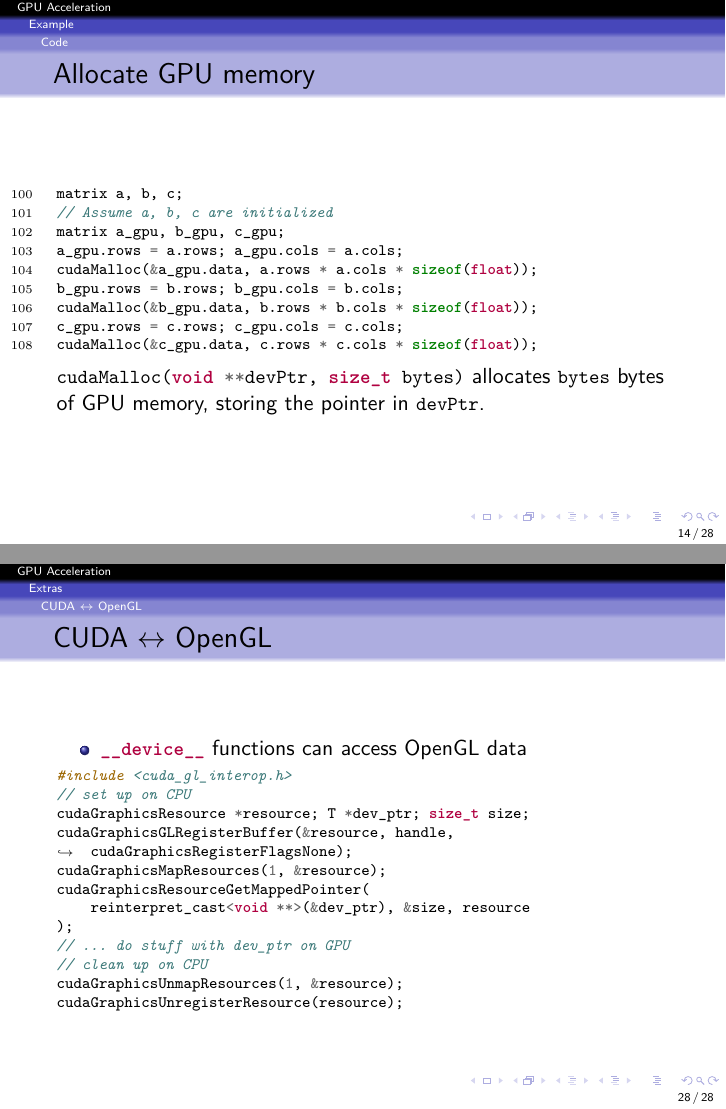
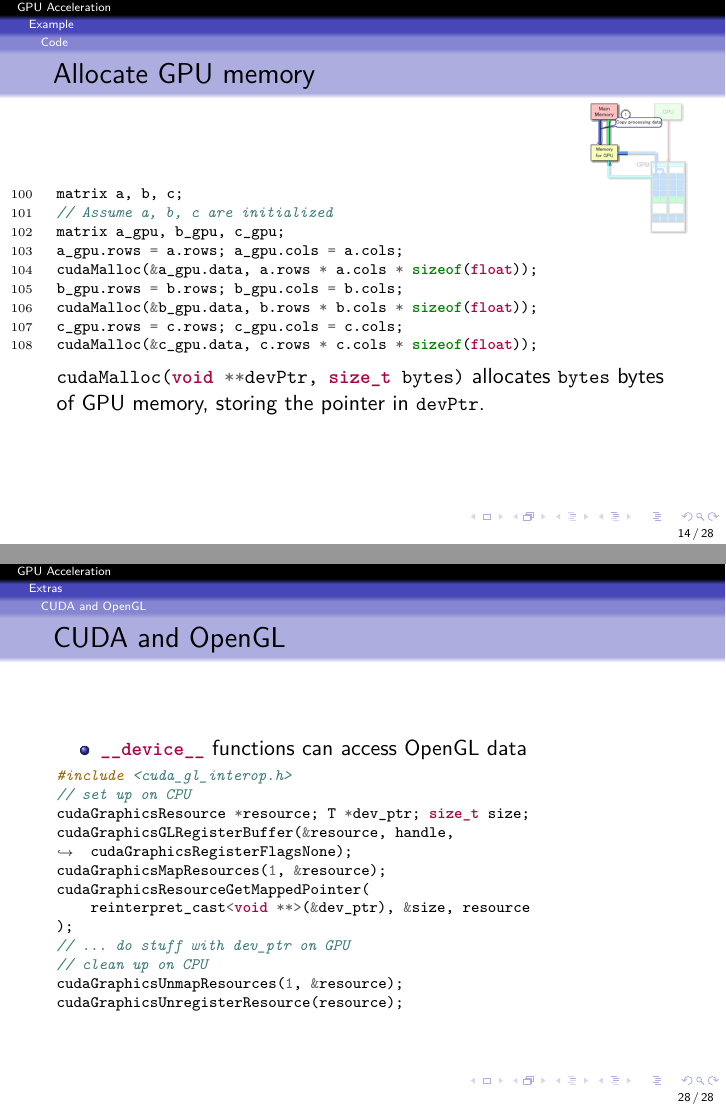
Before and after one commit to jay-tux/cuda-presentation, LaTeX slides (src/main.tex, which reads src/03_example.tex, src/04_extras.tex, src/macros.tex): pages 42 and 60 of 60, joined at a grey line. The pictures show the PDF file out/main.pdf that the author committed with the source.

Commit message:
More figures

```diff
--- a/src/03_example.tex
+++ b/src/03_example.tex
@@ -121,6 +121,8 @@ cudaMalloc(&c_gpu.data, c.rows * c.cols * sizeof(float));
     \end{minted}
 
     \CUDA{cudaMalloc(void **devPtr, size_t bytes)} allocates \CUDA{bytes} bytes of GPU memory, storing the pointer in \CUDA{devPtr}.
+
+    \reminderImage{\includegraphics[width=\linewidth]{./figures/cuda_flow_memcpy}}
 \end{frame}
 
 \begin{frame}[fragile]{Copy $A$, $B$ to GPU}
@@ -140,6 +142,8 @@ cudaMemcpy(b_gpu.data, b.data, b.rows * b.cols * sizeof(float), cudaMemcpyDefaul
             \item \CUDA{cudaMemcpyDeviceToDevice}: GPU to GPU
         \end{itemize}
     }
+
+    \reminderImage{\includegraphics[width=\linewidth]{./figures/cuda_flow_memcpy}}
 \end{frame}
 
 \begin{frame}[fragile]{Start kernel}
@@ -173,6 +177,8 @@ cudaDeviceSynchronize();
             \item Kernel launches are asynchronous, we use \CUDA{cudaDeviceSynchronize()} to have the CPU wait until the GPU is finished.
         \end{itemize}
     }
+
+    \reminderImage{\includegraphics[width=\linewidth]{./figures/cuda_flow_launch}}
 \end{frame}
 
 \begin{frame}[fragile]{Copy $C$ to CPU}
@@ -182,6 +188,8 @@ cudaMemcpy(c.data, c_gpu.data, c.rows * c.cols * sizeof(float), cudaMemcpyDefaul
 
     Same as before, \CUDA{cudaMemcpy(void *dst, const void *src, size_t size, cudaMemcpyKind kind)} copies data. \\
     Again, \CUDA{cudaMemcpyDefault} is used to infer direction (older systems should use \CUDA{cudaMemcpyDeviceToHost}).
+
+    \reminderImage{\includegraphics[width=\linewidth]{./figures/cuda_flow_memcpy_result}}
 \end{frame}
 
 \begin{frame}[fragile]{Implement kernel}
@@ -207,6 +215,7 @@ __host__ __device__ void dot(matrix a, matrix b, matrix c, int row, int col) {
             \item If we combine \CUDA{__host__ __device__}, we get both
         \end{itemize}
     \end{itemize}
+    \reminderImage{\includegraphics[width=\linewidth]{./figures/cuda_flow_kernel}}
 \end{frame}
 
 \begin{frame}[fragile]{Implement kernel}
@@ -232,6 +241,7 @@ __global__ void matmul_gpu(matrix a, matrix b, matrix c) {
         \item<only@2> These indices can be out of bounds, so we need to check!
         \item<only@3> By making \CUDA{dot} (and \CUDA{matrix::at}) available on the GPU (using \CUDA{__device__}), we can simply re-use the code.
     \end{itemize}
+    \reminderImage{\includegraphics[width=\linewidth]{./figures/cuda_flow_kernel}}
 \end{frame}
 
 \begin{frame}[fragile]{Final code}
--- a/src/04_extras.tex
+++ b/src/04_extras.tex
@@ -51,8 +51,8 @@
     \end{itemize}
 \end{frame}
 
-\subsection{CUDA $\leftrightarrow$ OpenGL}\label{subsec:cuda-opengl}
-\begin{frame}[t]{CUDA $\leftrightarrow$ OpenGL}
+\subsection{CUDA and OpenGL}\label{subsec:cuda-opengl}
+\begin{frame}[t]{CUDA and OpenGL}
     \begin{columns}
         \begin{column}{0.5\textwidth}
             \centerline{\includegraphics[height=2cm]{./figures/cuda}}
@@ -76,11 +76,11 @@
     \end{itemize}
 \end{frame}
 
-\begin{frame}{CUDA $\leftrightarrow$ OpenGL}
+\begin{frame}{CUDA and OpenGL}
     \centerline{\resizebox{0.95\linewidth}{!}{\input{./figures/cuda_gl}}}
 \end{frame}
 
-\begin{frame}[fragile]{CUDA $\leftrightarrow$ OpenGL}
+\begin{frame}[fragile]{CUDA and OpenGL}
     \center
     \begin{itemize}
         \item<1-> \CUDA{__device__} functions can access OpenGL data
--- a/src/macros.tex
+++ b/src/macros.tex
@@ -5,3 +5,10 @@
 }
 
 \newcommand{\CUDA}[1]{{\mintinline[breaklines,breakafter=,]{CUDA}{#1}}}
+
+\TPGrid{16}{16}
+\newcommand{\reminderImage}[1]{
+    \begin{textblock}{3}[1,0](16,3)
+        #1
+    \end{textblock}
+}
```
Also changed, not shown: out/main.pdf, src/figures/cuda_flow_kernel.png (added), src/figures/cuda_flow_launch.png (added), src/figures/cuda_flow_memcpy.png (added), src/figures/cuda_flow_memcpy_result.png (added).
